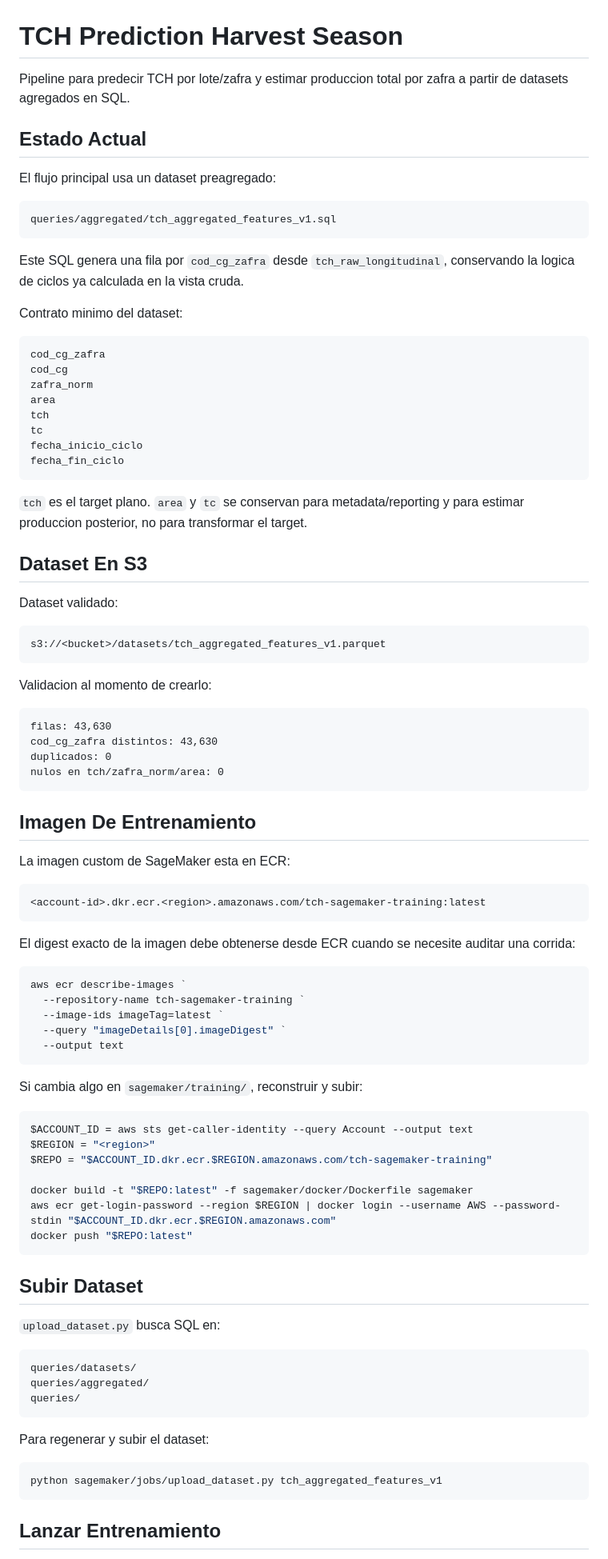
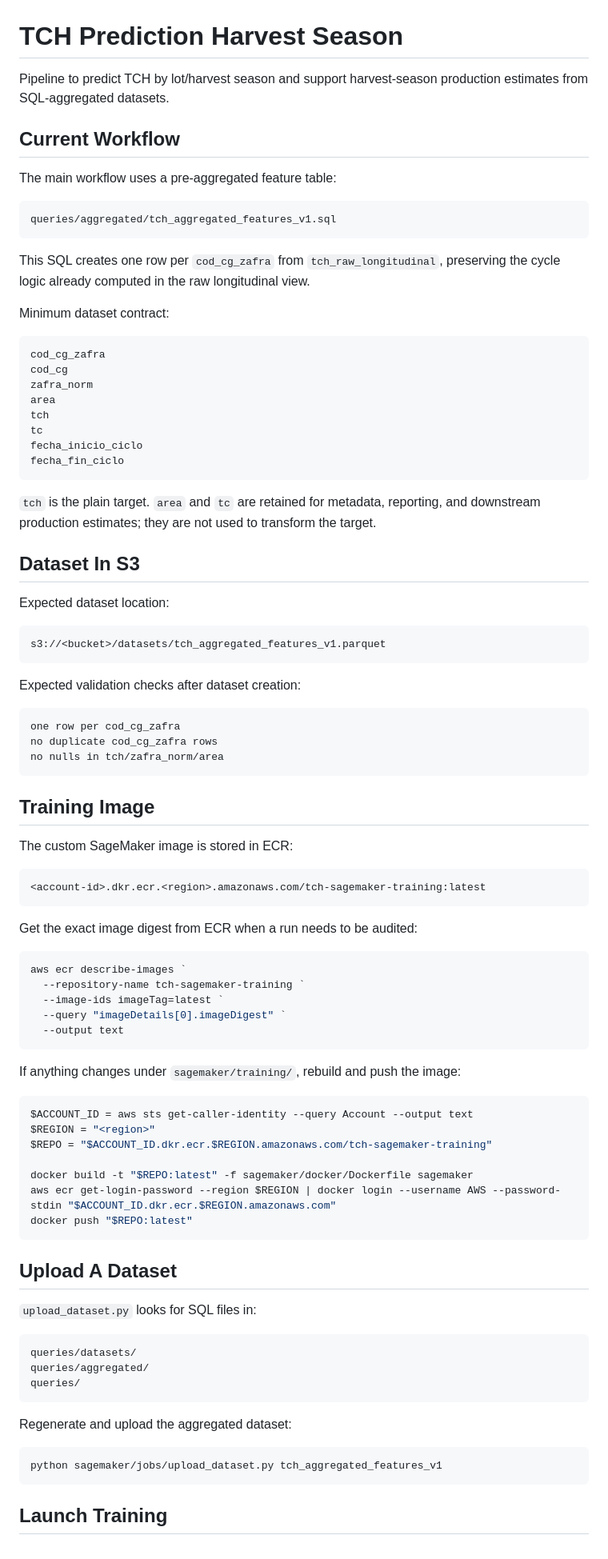
Before and after one commit to RodrigoPadilla014/sugarcane-harvest-forecast, a Markdown page: README.md, the part around one of its changes. Shown at 80% size. GitHub-like rendering.

Commit message:
Clean README documentation

````diff
--- a/README.md
+++ b/README.md
@@ -1,18 +1,18 @@
 # TCH Prediction Harvest Season
 
-Pipeline para predecir TCH por lote/zafra y estimar produccion total por zafra a partir de datasets agregados en SQL.
+Pipeline to predict TCH by lot/harvest season and support harvest-season production estimates from SQL-aggregated datasets.
 
-## Estado Actual
+## Current Workflow
 
-El flujo principal usa un dataset preagregado:
+The main workflow uses a pre-aggregated feature table:
 
 ```text
 queries/aggregated/tch_aggregated_features_v1.sql
 ```
 
-Este SQL genera una fila por `cod_cg_zafra` desde `tch_raw_longitudinal`, conservando la logica de ciclos ya calculada en la vista cruda.
+This SQL creates one row per `cod_cg_zafra` from `tch_raw_longitudinal`, preserving the cycle logic already computed in the raw longitudinal view.
 
-Contrato minimo del dataset:
+Minimum dataset contract:
 
 ```text
 cod_cg_zafra
@@ -25,34 +25,33 @@ fecha_inicio_ciclo
 fecha_fin_ciclo
 ```
 
-`tch` es el target plano. `area` y `tc` se conservan para metadata/reporting y para estimar produccion posterior, no para transformar el target.
+`tch` is the plain target. `area` and `tc` are retained for metadata, reporting, and downstream production estimates; they are not used to transform the target.
 
-## Dataset En S3
+## Dataset In S3
 
-Dataset validado:
+Expected dataset location:
 
 ```text
 s3://<bucket>/datasets/tch_aggregated_features_v1.parquet
 ```
 
-Validacion al momento de crearlo:
+Expected validation checks after dataset creation:
 
 ```text
-filas: 43,630
-cod_cg_zafra distintos: 43,630
-duplicados: 0
-nulos en tch/zafra_norm/area: 0
+one row per cod_cg_zafra
+no duplicate cod_cg_zafra rows
+no nulls in tch/zafra_norm/area
 ```
 
-## Imagen De Entrenamiento
+## Training Image
 
-La imagen custom de SageMaker esta en ECR:
+The custom SageMaker image is stored in ECR:
 
 ```text
 <account-id>.dkr.ecr.<region>.amazonaws.com/tch-sagemaker-training:latest
 ```
 
-El digest exacto de la imagen debe obtenerse desde ECR cuando se necesite auditar una corrida:
+Get the exact image digest from ECR when a run needs to be audited:
 
 ```powershell
 aws ecr describe-images `
@@ -62,7 +61,7 @@ aws ecr describe-images `
   --output text
 ```
 
-Si cambia algo en `sagemaker/training/`, reconstruir y subir:
+If anything changes under `sagemaker/training/`, rebuild and push the image:
 
 ```powershell
 $ACCOUNT_ID = aws sts get-caller-identity --query Account --output text
@@ -74,9 +73,9 @@ aws ecr get-login-password --region $REGION | docker login --username AWS --pass
 docker push "$REPO:latest"
 ```
 
-## Subir Dataset
+## Upload A Dataset
 
-`upload_dataset.py` busca SQL en:
+`upload_dataset.py` looks for SQL files in:
 
 ```text
 queries/datasets/
@@ -84,11 +83,11 @@ queries/aggregated/
 queries/
 ```
 
-Para regenerar y subir el dataset:
+Regenerate and upload the aggregated dataset:
 
 ```powershell
 python sagemaker/jobs/upload_dataset.py tch_aggregated_features_v1
 ```
 
-## Lanzar Entrenamiento
+## Launch Training
 
````
Also changed, not shown: other parts of README.md (+11 -33 lines).
